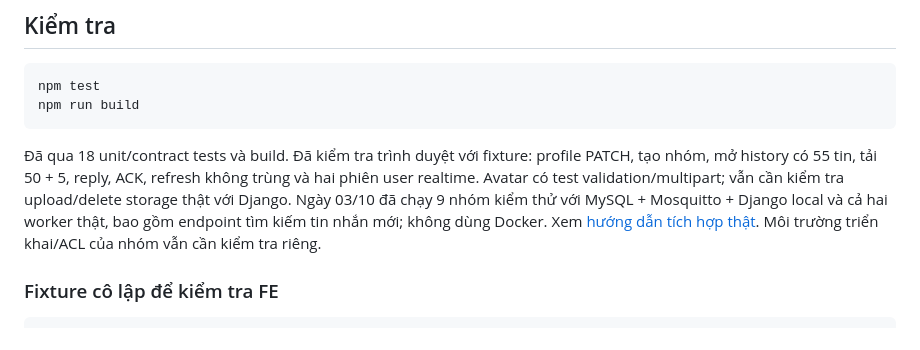
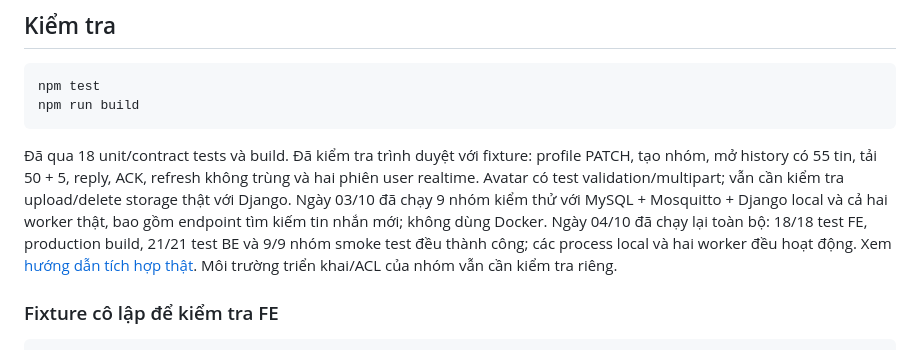
Before and after one commit to 24730234/mqtt_chat, a Markdown page: frontend/README.md, the part around the change. Drawn GitHub-style.

```diff
--- a/frontend/README.md
+++ b/frontend/README.md
@@ -81,6 +81,8 @@ tạo nhóm, mở history có 55 tin, tải 50 + 5, reply, ACK, refresh không t
 Avatar có test validation/multipart; vẫn cần kiểm tra upload/delete storage thật với Django.
 Ngày 03/10 đã chạy 9 nhóm kiểm thử với MySQL + Mosquitto + Django local và cả hai worker thật,
 bao gồm endpoint tìm kiếm tin nhắn mới; không dùng Docker.
+Ngày 04/10 đã chạy lại toàn bộ: 18/18 test FE, production build, 21/21 test BE và
+9/9 nhóm smoke test đều thành công; các process local và hai worker đều hoạt động.
 Xem [hướng dẫn tích hợp thật](../integration/README.md). Môi trường triển khai/ACL của nhóm vẫn cần kiểm tra riêng.
 
 ### Fixture cô lập để kiểm tra FE
```
Also changed, not shown: README.md (+32 -0 lines).
